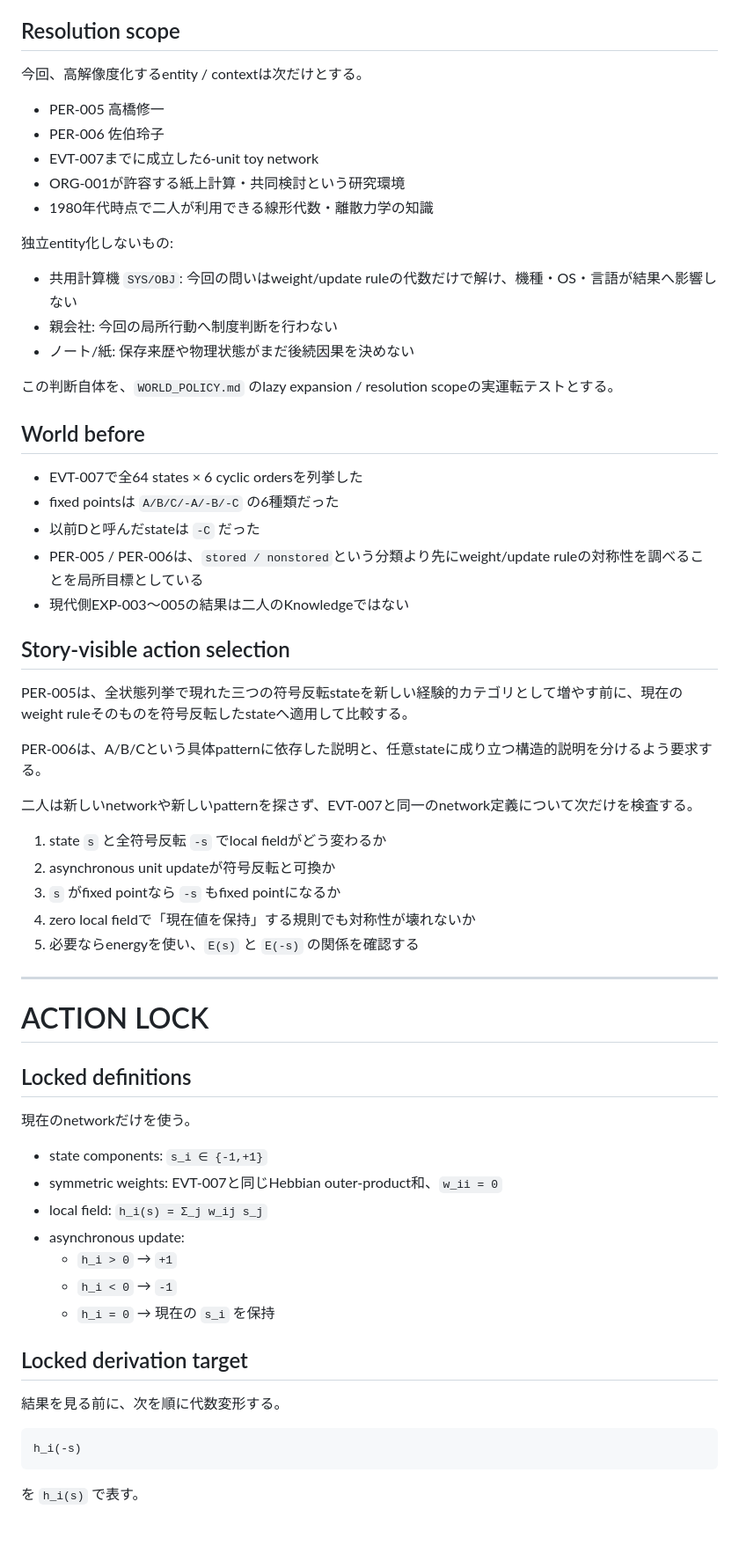
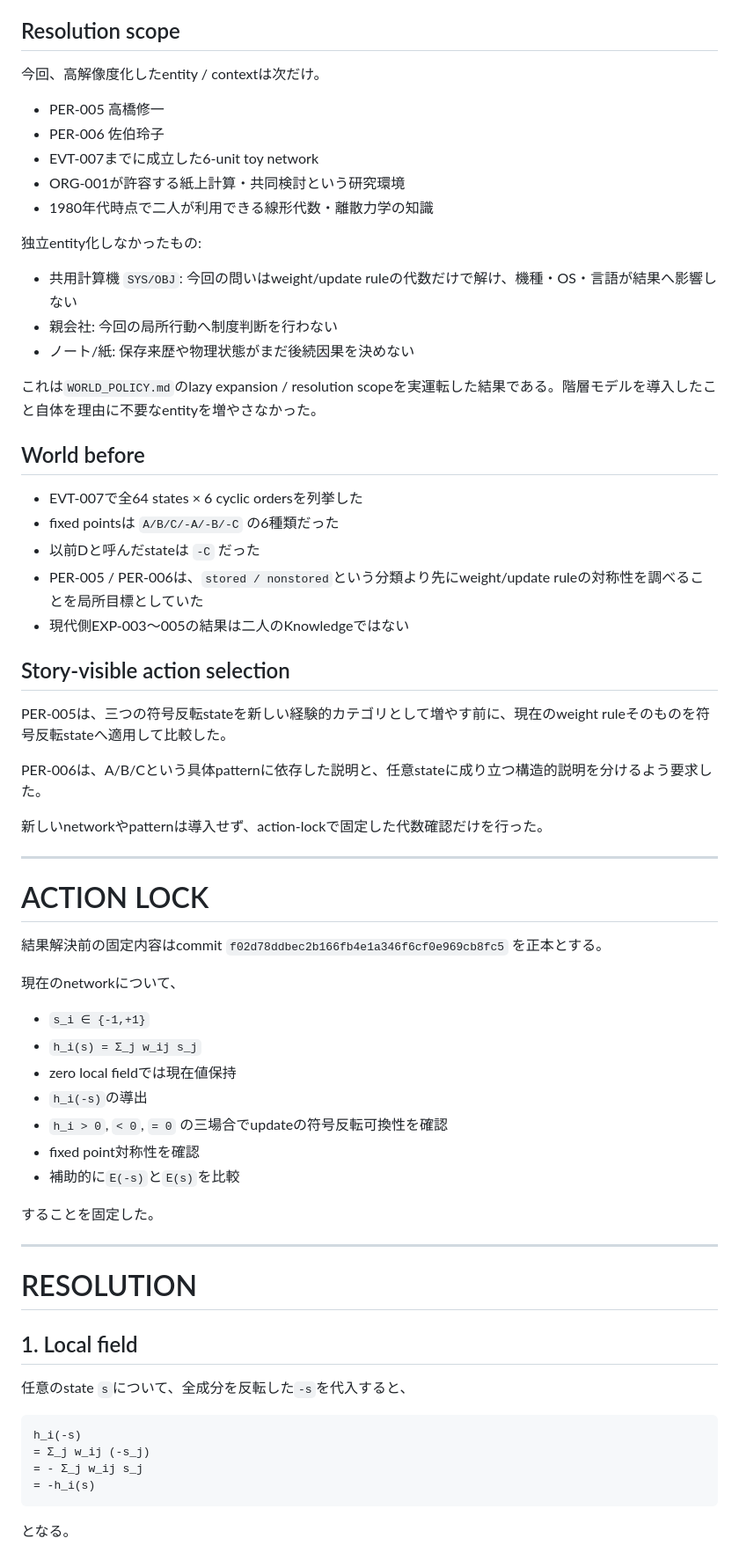
Before and after one commit to Unjuno/tensei-neural-network, a Markdown page: novel/events/EVT-008-sign-inversion-symmetry.md, the part around one of its changes. Shown at 88% size. GitHub-like rendering; blank space fills up the shorter version.

````diff
--- a/novel/events/EVT-008-sign-inversion-symmetry.md
+++ b/novel/events/EVT-008-sign-inversion-symmetry.md
@@ -16,7 +18,7 @@ Resolution provenance: `LOCKED`
 
 ## Resolution scope
 
-今回、高解像度化するentity / contextは次だけとする。
+今回、高解像度化したentity / contextは次だけ。
 
 - PER-005 高橋修一
 - PER-006 佐伯玲子
@@ -24,59 +26,62 @@ Resolution provenance: `LOCKED`
 - ORG-001が許容する紙上計算・共同検討という研究環境
 - 1980年代時点で二人が利用できる線形代数・離散力学の知識
 
-独立entity化しないもの:
+独立entity化しなかったもの:
 
 - 共用計算機 `SYS/OBJ`: 今回の問いはweight/update ruleの代数だけで解け、機種・OS・言語が結果へ影響しない
 - 親会社: 今回の局所行動へ制度判断を行わない
 - ノート/紙: 保存来歴や物理状態がまだ後続因果を決めない
 
-この判断自体を、`WORLD_POLICY.md` のlazy expansion / resolution scopeの実運転テストとする。
+これは`WORLD_POLICY.md`のlazy expansion / resolution scopeを実運転した結果である。階層モデルを導入したこと自体を理由に不要なentityを増やさなかった。
 
 ## World before
 
 - EVT-007で全64 states × 6 cyclic ordersを列挙した
 - fixed pointsは `A/B/C/-A/-B/-C` の6種類だった
 - 以前Dと呼んだstateは `-C` だった
-- PER-005 / PER-006は、`stored / nonstored`という分類より先にweight/update ruleの対称性を調べることを局所目標としている
+- PER-005 / PER-006は、`stored / nonstored`という分類より先にweight/update ruleの対称性を調べることを局所目標としていた
 - 現代側EXP-003〜005の結果は二人のKnowledgeではない
 
 ## Story-visible action selection
 
-PER-005は、全状態列挙で現れた三つの符号反転stateを新しい経験的カテゴリとして増やす前に、現在のweight ruleそのものを符号反転したstateへ適用して比較する。
+PER-005は、三つの符号反転stateを新しい経験的カテゴリとして増やす前に、現在のweight ruleそのものを符号反転stateへ適用して比較した。
 
-PER-006は、A/B/Cという具体patternに依存した説明と、任意stateに成り立つ構造的説明を分けるよう要求する。
+PER-006は、A/B/Cという具体patternに依存した説明と、任意stateに成り立つ構造的説明を分けるよう要求した。
 
-二人は新しいnetworkや新しいpatternを探さず、EVT-007と同一のnetwork定義について次だけを検査する。
-
-1. state `s` と全符号反転 `-s` でlocal fieldがどう変わるか
-2. asynchronous unit updateが符号反転と可換か
-3. `s` がfixed pointなら `-s` もfixed pointになるか
-4. zero local fieldで「現在値を保持」する規則でも対称性が壊れないか
-5. 必要ならenergyを使い、`E(s)` と `E(-s)` の関係を確認する
+新しいnetworkやpatternは導入せず、action-lockで固定した代数確認だけを行った。
 
 ---
 
 # ACTION LOCK
 
-## Locked definitions
+結果解決前の固定内容はcommit `f02d78ddbec2b166fb4e1a346f6cf0e969cb8fc5` を正本とする。
 
-現在のnetworkだけを使う。
+現在のnetworkについて、
 
-- state components: `s_i ∈ {-1,+1}`
-- symmetric weights: EVT-007と同じHebbian outer-product和、`w_ii = 0`
-- local field: `h_i(s) = Σ_j w_ij s_j`
-- asynchronous update:
-  - `h_i > 0` → `+1`
-  - `h_i < 0` → `-1`
-  - `h_i = 0` → 現在の `s_i` を保持
+- `s_i ∈ {-1,+1}`
+- `h_i(s) = Σ_j w_ij s_j`
+- zero local fieldでは現在値保持
+- `h_i(-s)`の導出
+- `h_i > 0`, `< 0`, `= 0` の三場合でupdateの符号反転可換性を確認
+- fixed point対称性を確認
+- 補助的に`E(-s)`と`E(s)`を比較
 
-## Locked derivation target
+することを固定した。
 
-結果を見る前に、次を順に代数変形する。
+---
+
+# RESOLUTION
+
+## 1. Local field
+
+任意のstate `s`について、全成分を反転した`-s`を代入すると、
 
 ```text
 h_i(-s)
+= Σ_j w_ij (-s_j)
+= - Σ_j w_ij s_j
+= -h_i(s)
 ```
 
-を `h_i(s)` で表す。
+となる。
 
````
Also changed, not shown: other parts of novel/events/EVT-008-sign-inversion-symmetry.md (+177 -19 lines).
